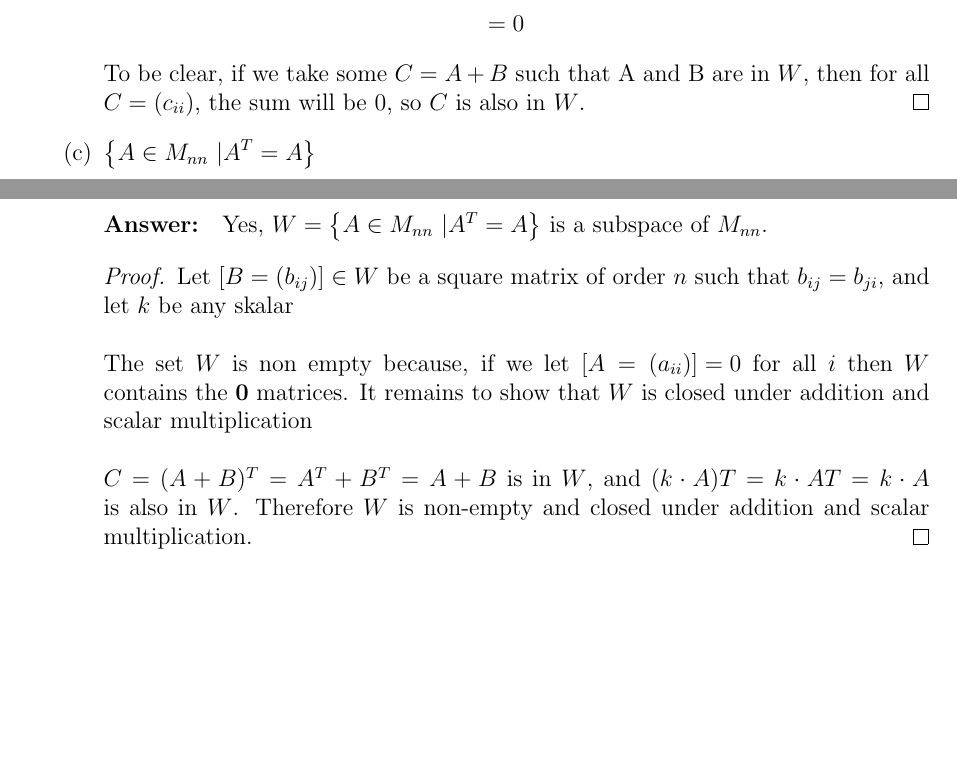
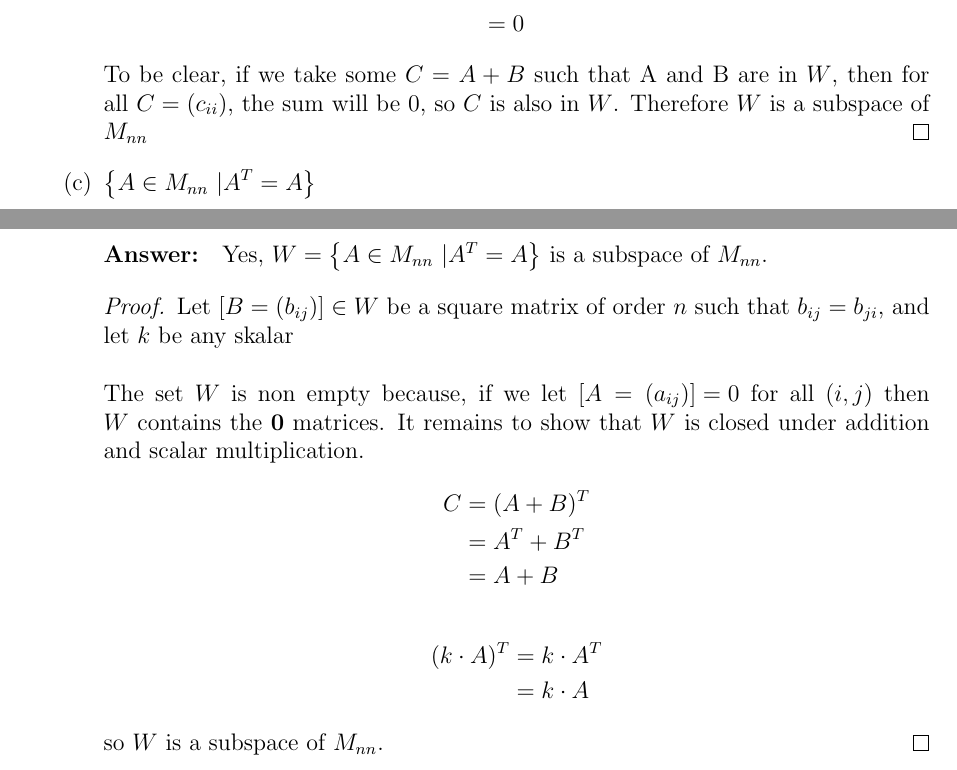
Before and after one commit to thesc1ent1st/linear-algebra, a LaTeX document (asg1/mwalk_asg1.tex): two parts of pages 3 and 4 of 4, joined at a grey line, cut so that both start at the same text, the shorter picture padded with empty space. Compiled offline with pdfLaTeX.

Commit message:
fix typos also align symmetric matrix

```diff
--- a/asg1/mwalk_asg1.tex
+++ b/asg1/mwalk_asg1.tex
@@ -193,17 +194,27 @@
                                     \end{align*}
                                     To be clear, if we take some $C = A+B$ such that A and B are in $W$,
                                     then for all $C = (c_{ii})$, the sum will be $0$, so $C$ is also in $W$.
+                                    Therefore $W$ is a subspace of $M_{nn}$
                             \end{proof}
                       \item \DS{ \left\{A \in{M_{nn}} \ | A^T = A \right\}}
                             \paragraph{Answer:} Yes, $W={ \left\{A \in{M_{nn}} \ |
                                     A^T = A \right\}}$ is a subspace of $M_{nn}$.
                             \begin{proof}
-                                    Let $[B = (b_{ij})]\in W$ be a square matrix of order $n$ such that $b_{ij} = b_{ji}$, and let ${k}$ be any skalar\\\\
-                                    The set $W$ is non empty because, if we let $[A=({a_{ii})]=0}$ for all $i$ then $W$ contains the $\mathbf{0}$ matrices.
-                                    It remains to show that $W$ is closed under addition and scalar multiplication\\\\
-                                    $C = (A+B)^T = A^T+B^T = A + B$ is in $W$,
-                                    and $(k\cdot A)T = k\cdot AT = k\cdot A$ is also in $W$.
-                                    Therefore $W$ is non-empty and closed under addition and scalar multiplication.
+                                    Let $[B = (b_{ij})]\in W$ be a square matrix of order $n$
+                                    such that $b_{ij} = b_{ji}$, and let ${k}$ be any skalar\\\\
+                                    The set $W$ is non empty because, if we let $[A=({a_{ij})]=0}$
+                                    for all $(i,j)$ then $W$ contains the $\mathbf{0}$ matrices.
+                                    It remains to show that $W$ is closed under addition and scalar multiplication.
+                                    \begin{align*}
+                                            C & = (A+B)^T \\
+                                              & = A^T+B^T \\
+                                              & = A + B
+                                    \end{align*}
+                                    \begin{align*}
+                                            (k\cdot A)^{T} & = k\cdot A^{T} \\
+                                                           & = k\cdot A
+                                    \end{align*}
+                                    so $W$ is a subspace of $M_{nn}$.
                             \end{proof}
               \end{enumerate}
 \end{enumerate}
```
Also changed, not shown: asg1/mwalk_asg1.pdf, asg1/mwalk_asg1.tex (9 more changed lines), 1 other file.
